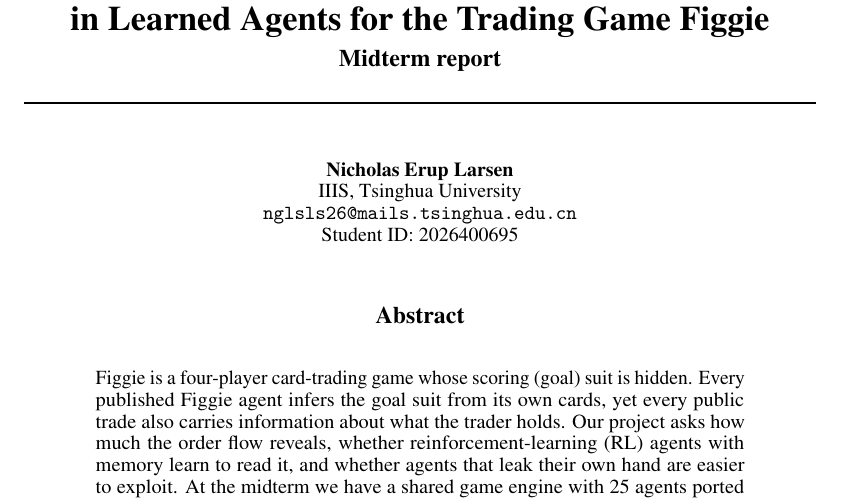
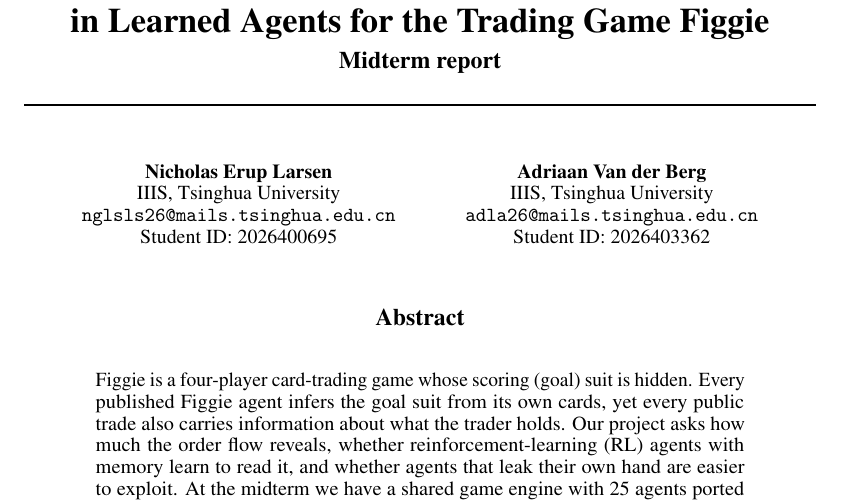
Before and after one commit to nicholaseruplarsen/figgie-rl, a LaTeX paper (proposals/figgie_midterm.tex): part of page 1 of 5, cut so that both start at the same text. Compiled offline with pdfLaTeX.

Commit message:
Midterm report: restore Adriaan Van der Berg as co-author

```diff
--- a/proposals/figgie_midterm.tex
+++ b/proposals/figgie_midterm.tex
@@ -26,6 +26,11 @@
   IIIS, Tsinghua University \\
   \texttt{nglsls26@mails.tsinghua.edu.cn} \\
   Student ID: 2026400695 \\
+  \And
+  Adriaan Van der Berg \\
+  IIIS, Tsinghua University \\
+  \texttt{adla26@mails.tsinghua.edu.cn} \\
+  Student ID: 2026403362 \\
 }
 
 \begin{document}
```
Also changed, not shown: proposals/figgie_midterm.pdf.
